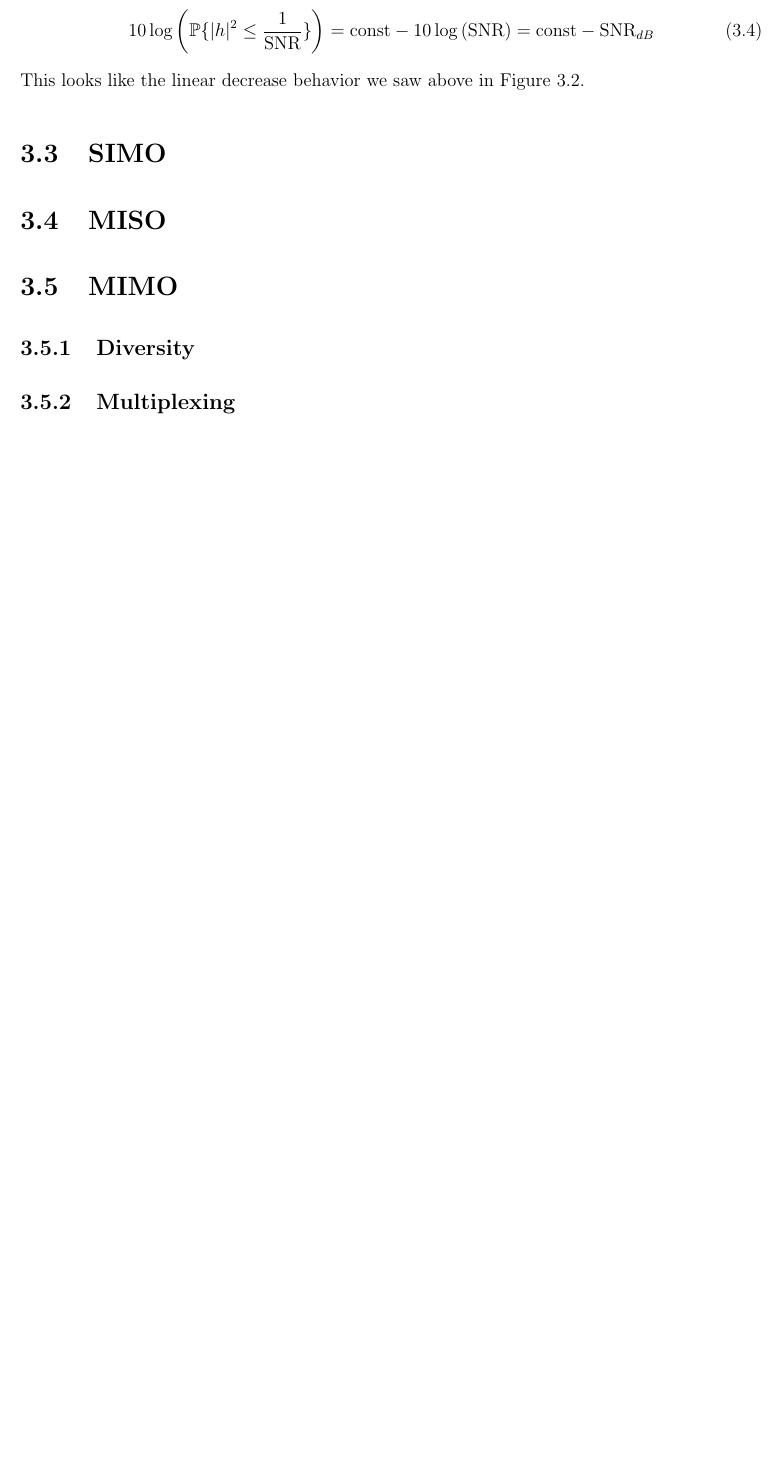
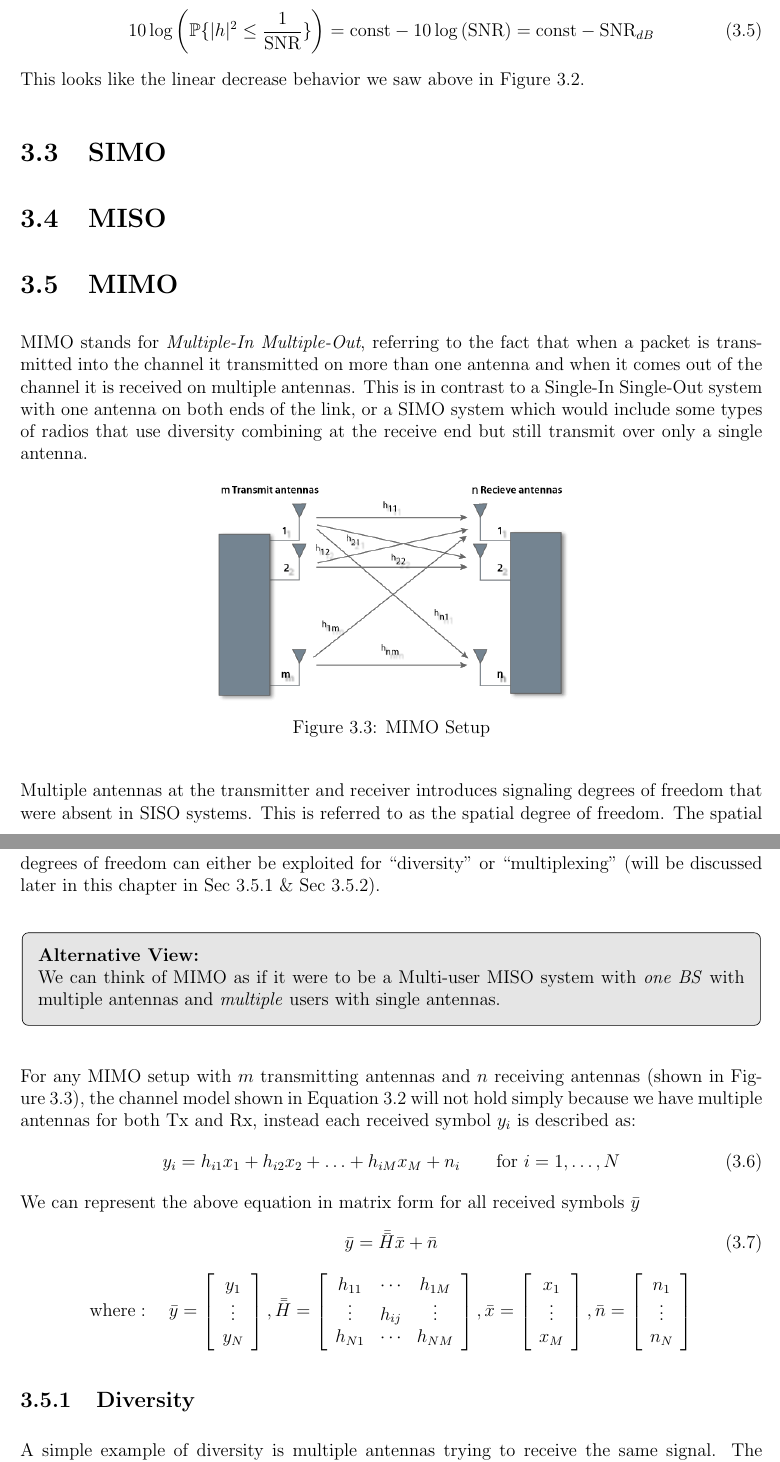
Before and after one commit to abdoitman/Graduation-Book, a LaTeX thesis (main.tex, which reads chapters/MIMO_setup.tex): part of page 46 of 81 before the commit and two parts of pages 46 and 47 of 82 after it, the two joined at a grey line, cut so that both start at the same text, the shorter picture padded with empty space. Compiled offline with pdfLaTeX.

Commit message:
Added MIMO

```diff
--- a/chapters/MIMO_setup.tex
+++ b/chapters/MIMO_setup.tex
@@ -112,10 +115,52 @@ This looks like the linear decrease behavior we saw above in Figure~\ref{fig:BER
 \section{MISO}
 
 \section{MIMO}
+MIMO stands for \emph{Multiple-In Multiple-Out}, referring to the fact that when a packet is transmitted into the channel it transmitted on more than one antenna and when it comes out of the channel it is received on multiple antennas. This is in contrast to a Single-In Single-Out system with one antenna on both ends of the link, or a SIMO system which would include some types of radios that use diversity combining at the receive end but still transmit over only a single antenna.
+\begin{figure}[ht]
+    \centering
+    \includegraphics[width=0.5\textwidth]{MIMO.PNG}
+    \caption{MIMO Setup}
+    \label{fig:MIMO}
+\end{figure}
 
+Multiple antennas at the transmitter and receiver introduces signaling degrees of freedom that were absent in SISO systems. This is referred to as the spatial degree of freedom. The spatial degrees of freedom can either be exploited for “diversity” or “multiplexing” (will be discussed later in this chapter in Sec~\ref{subsection:MIMO-Diversity} \& Sec~\ref{subsection:MIMO-Multiplexing}).
+
+\begin{GrayBox}
+    \textbf{Alternative View:} \\
+    We can think of MIMO as if it were to be a Multi-user MISO system with \emph{one BS} with multiple antennas and \emph{multiple} users with single antennas.
+\end{GrayBox}
+
+For any MIMO setup with $m$ transmitting antennas and $n$ receiving antennas (shown in Figure~\ref{fig:MIMO}), the channel model shown in Equation~\ref{eq:simplest channel model} will not hold simply because we have multiple antennas for both Tx and Rx, instead each received symbol $y_i$ is described as:
+\begin{equation}
+    \label{eq:y_i MIMO}
+    y_i = h_{i1} x_1 + h_{i2} x_2 + \ldots + h_{iM} x_M + n_i \qquad \text{for } i=1,\ldots,N
+\end{equation}
+We can represent the above equation in matrix form for all received symbols $\bar{y}$
+\begin{equation}
+    \label{eq:y_bar MIMO}
+    \bar{y} = \bar{\bar{H}} \bar{x} + \bar{n}
+\end{equation}
+\[ \text{where}: \quad \bar{y} = \left[ \begin{array}{c}
+    y_1 \\
+    \vdots \\
+    y_N
+\end{array} \right] , \bar{\bar{H}} = \left[ \begin{array}{c c c}
+    h_{11} & \cdots & h_{1M} \\
+    \vdots & h_{ij} & \vdots \\
+    h_{N1} & \cdots & h_{NM}
+\end{array} \right] , \bar{x} = \left[ \begin{array}{c}
+    x_1 \\
+    \vdots \\
+    x_M
+\end{array} \right] , \bar{n} = \left[ \begin{array}{c}
+    n_1 \\
+    \vdots \\
+    n_N
+\end{array} \right] \]
 
 \subsection{Diversity}
 \label{subsection:MIMO-Diversity}
+A simple example of diversity is multiple antennas trying to receive the same signal. The received signal on the two antennas is corrupted by noise that is uncorrelated between antennas, therefore by combining the two signals a better quality signal can be reconstructed. The analogy here is that by looking at the same object from two different vantage points, richer information on the object can be obtained.
 
 \subsection{Multiplexing}
 \label{subsection:MIMO-Multiplexing}
```
Also changed, not shown: images/MIMO.png (added), chapters/MIMO_setup.tex (8 more changed lines), 12 other files.
